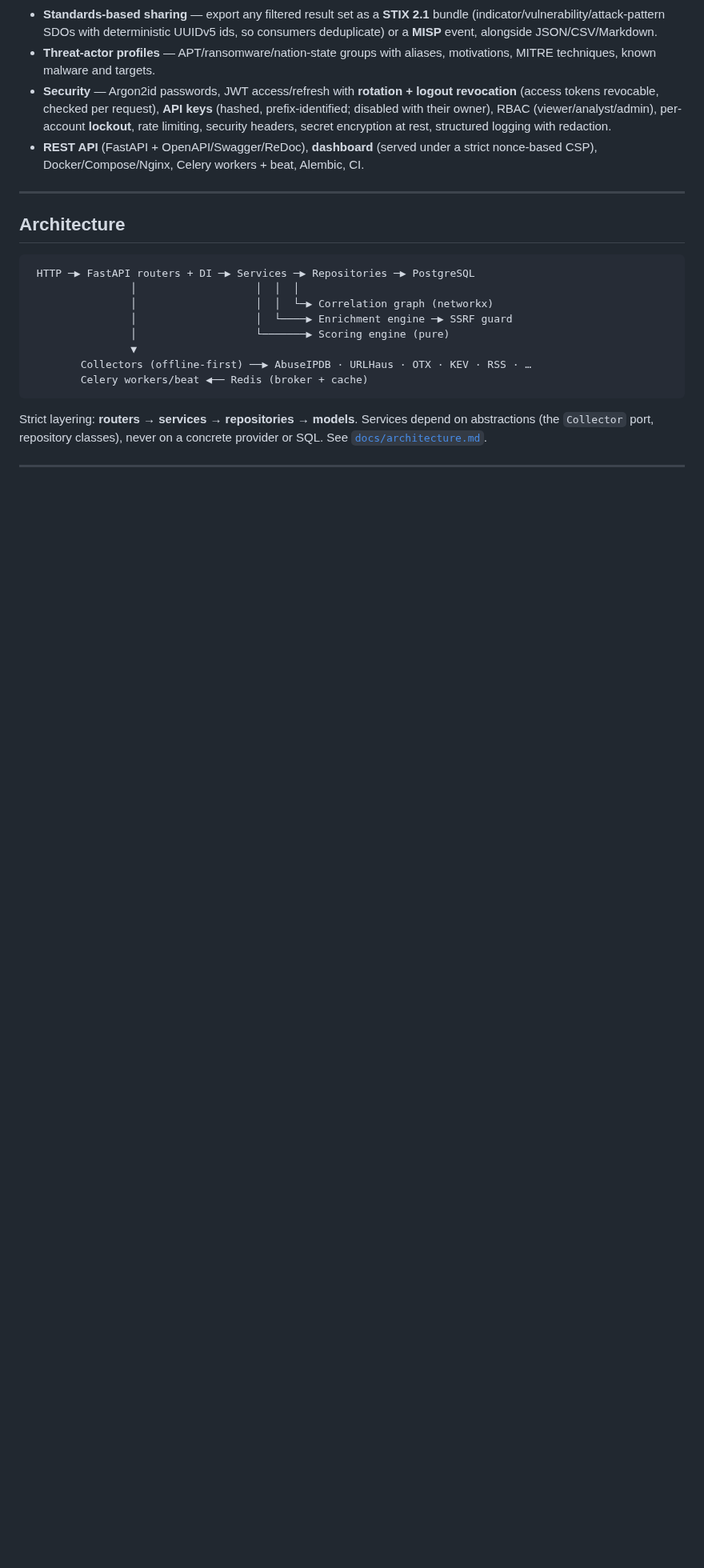
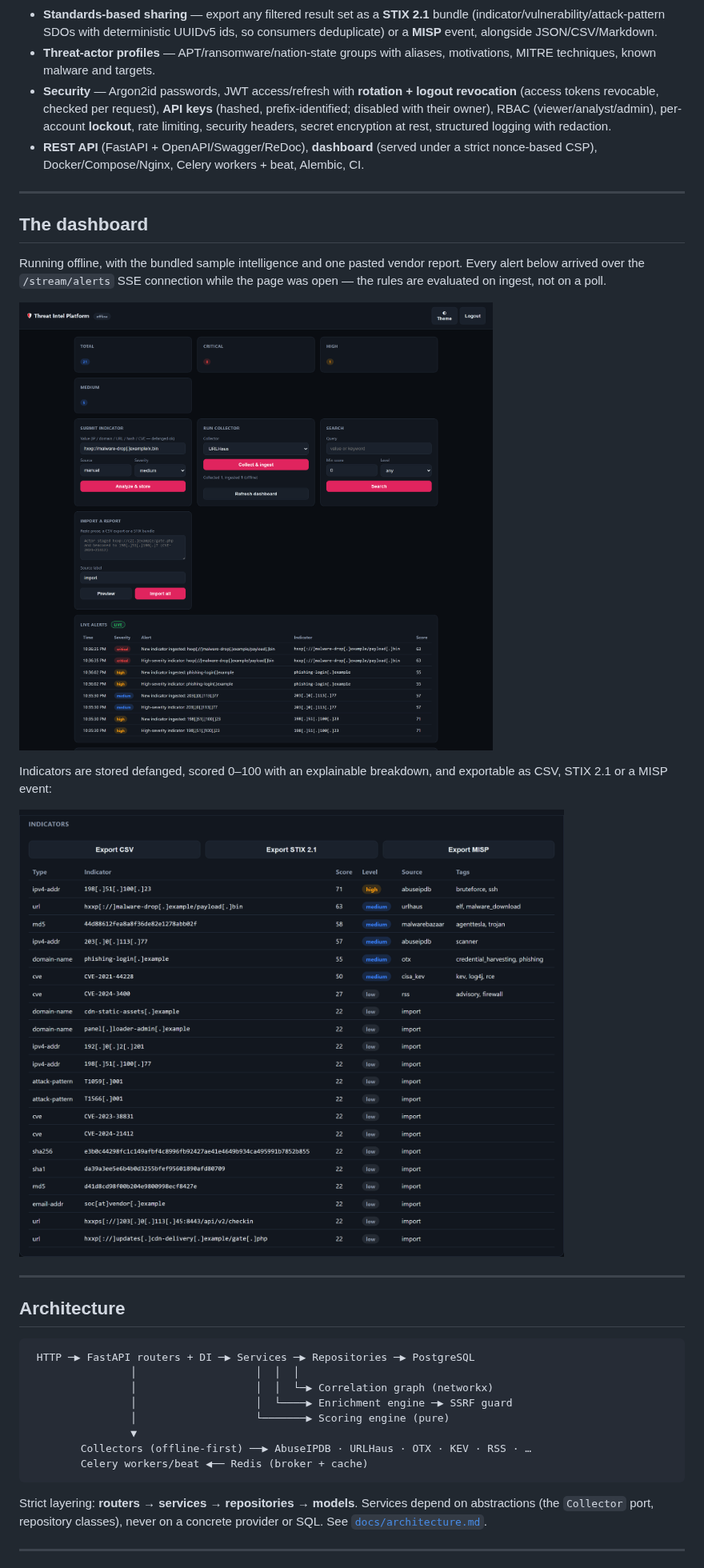
Before and after one commit to mojtaba-py-code/cyber-threat-intelligence-platform, a Markdown page: README.md, the part around the change. Shown at 80% size. Rendered like a GitHub page; pictures changed too: docs/images/dashboard.png (added), docs/images/indicators.png (added); blank space fills up the shorter version.

Commit message:
docs: add dashboard screenshots to the README
Captured from a real run against the bundled offline sample intelligence plus
one pasted vendor report: 21 indicators, scored and defanged, with alerts
arriving over the SSE stream while the page was open.

```diff
--- a/README.md
+++ b/README.md
@@ -51,6 +51,22 @@ Redis and Celery, following clean architecture and SOLID principles.
   headers, secret encryption at rest, structured logging with redaction.
 - **REST API** (FastAPI + OpenAPI/Swagger/ReDoc), **dashboard** (served under a
   strict nonce-based CSP), Docker/Compose/Nginx, Celery workers + beat, Alembic, CI.
+
+---
+
+## The dashboard
+
+Running offline, with the bundled sample intelligence and one pasted vendor
+report. Every alert below arrived over the `/stream/alerts` SSE connection while
+the page was open — the rules are evaluated on ingest, not on a poll.
+
+![Analyst dashboard: indicator counts by level, the submit/collect/search
+panels, and alerts streaming in live](docs/images/dashboard.png)
+
+Indicators are stored defanged, scored 0–100 with an explainable breakdown, and
+exportable as CSV, STIX 2.1 or a MISP event:
+
+![Indicator table showing type, defanged value, score, level, source and tags](docs/images/indicators.png)
 
 ---
 
```
